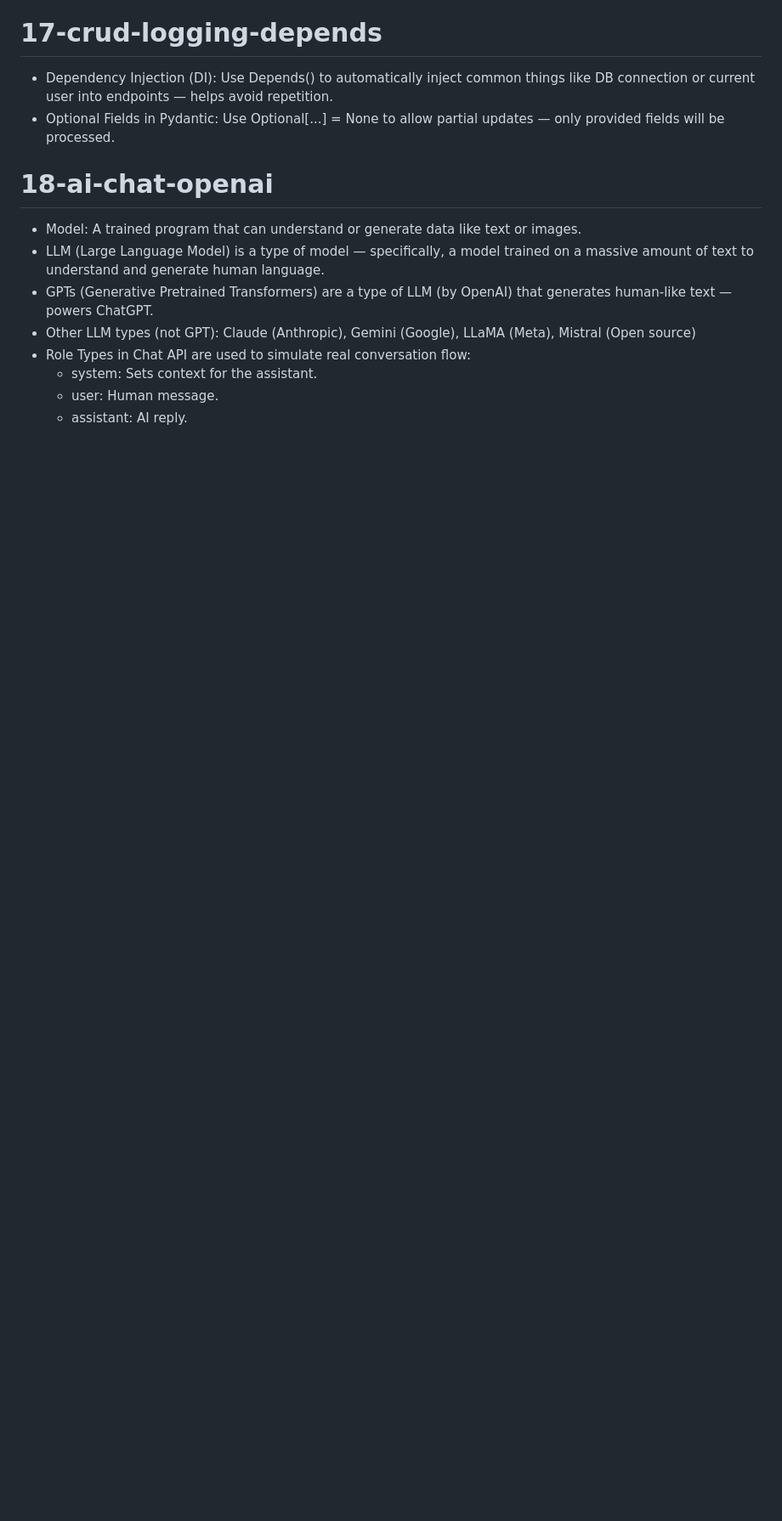
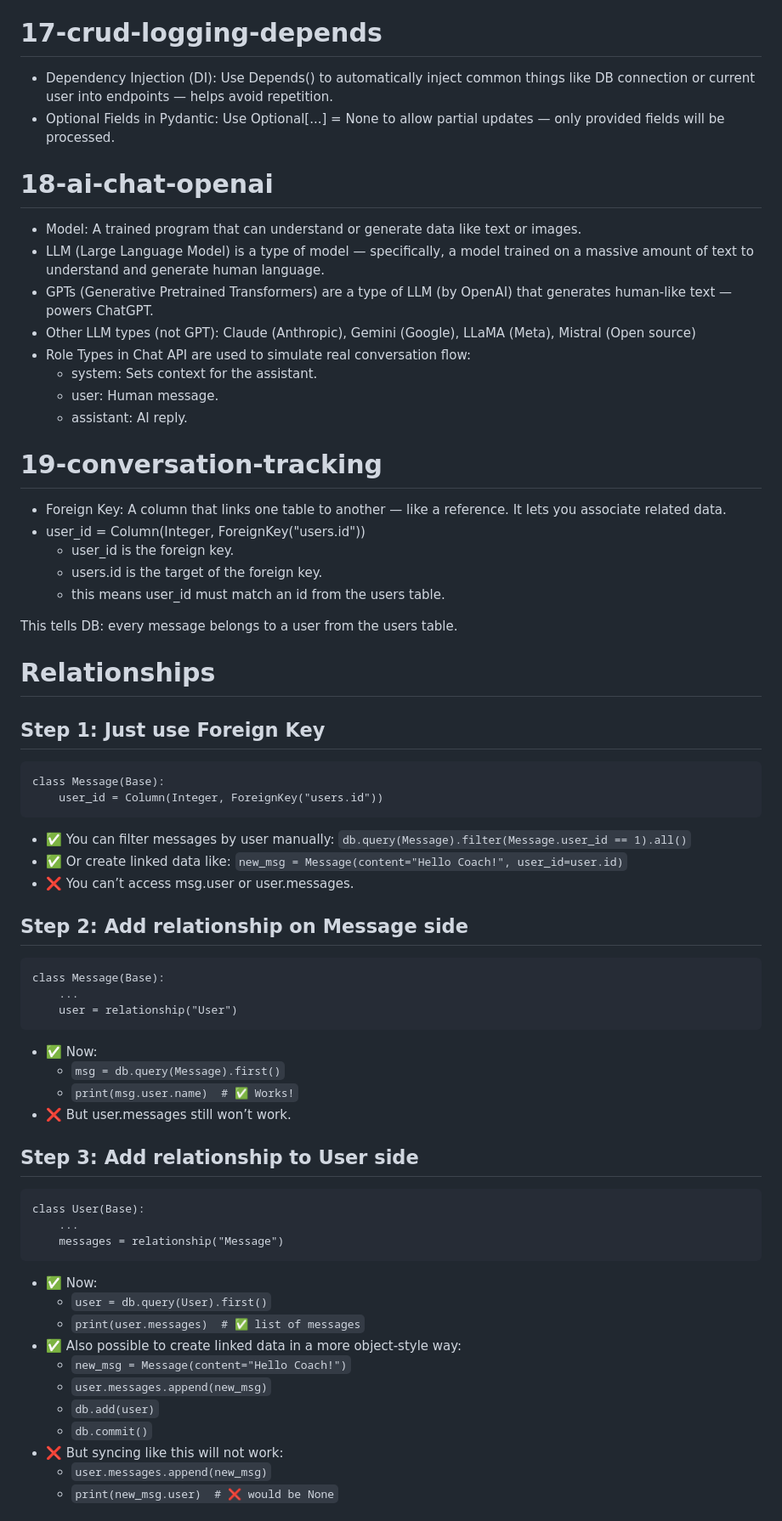
Before and after one commit to jithu-keyvalue/ai-interview-coach, a Markdown page: Readme.md, the part around one of its changes. Shown at 85% size. GitHub-like rendering; blank space fills up the shorter version.

````diff
--- a/Readme.md
+++ b/Readme.md
@@ -168,3 +168,54 @@ It prevents malicious websites from secretly calling your APIs using a user’s
    - system: Sets context for the assistant.
    - user: Human message.
    - assistant: AI reply.
+
+# 19-conversation-tracking
+- Foreign Key: A column that links one table to another — like a reference. It lets you associate related data.
+- user_id = Column(Integer, ForeignKey("users.id"))
+   - user_id is the foreign key.
+   - users.id is the target of the foreign key.
+   - this means user_id must match an id from the users table.
+
+This tells DB: every message belongs to a user from the users table.
+
+
+# Relationships
+## Step 1: Just use Foreign Key
+
+```
+class Message(Base):
+    user_id = Column(Integer, ForeignKey("users.id"))
+```
+  - ✅ You can filter messages by user manually: `db.query(Message).filter(Message.user_id == 1).all()`
+  - ✅ Or create linked data like: `new_msg = Message(content="Hello Coach!", user_id=user.id)`
+  - ❌ You can’t access msg.user or user.messages.
+
+## Step 2: Add relationship on Message side
+```
+class Message(Base):
+    ...
+    user = relationship("User")
+```
+  - ✅ Now:
+    - `msg = db.query(Message).first()`
+    - `print(msg.user.name)  # ✅ Works!`
+  - ❌ But user.messages still won’t work.
+
+## Step 3: Add relationship to User side
+```
+class User(Base):
+    ...
+    messages = relationship("Message")
+```
+  - ✅ Now:
+    - `user = db.query(User).first()`
+    - `print(user.messages)  # ✅ list of messages`
+  - ✅ Also possible to create linked data in a more object-style way:
+    - `new_msg = Message(content="Hello Coach!")`
+    - `user.messages.append(new_msg)`
+    - `db.add(user)`
+    - `db.commit()`
+  - ❌ But syncing like this will not work:
+    - `user.messages.append(new_msg)`
+    - `print(new_msg.user)  # ❌ would be None`
+
````
Also changed, not shown: other parts of Readme.md (+36 -0 lines).
